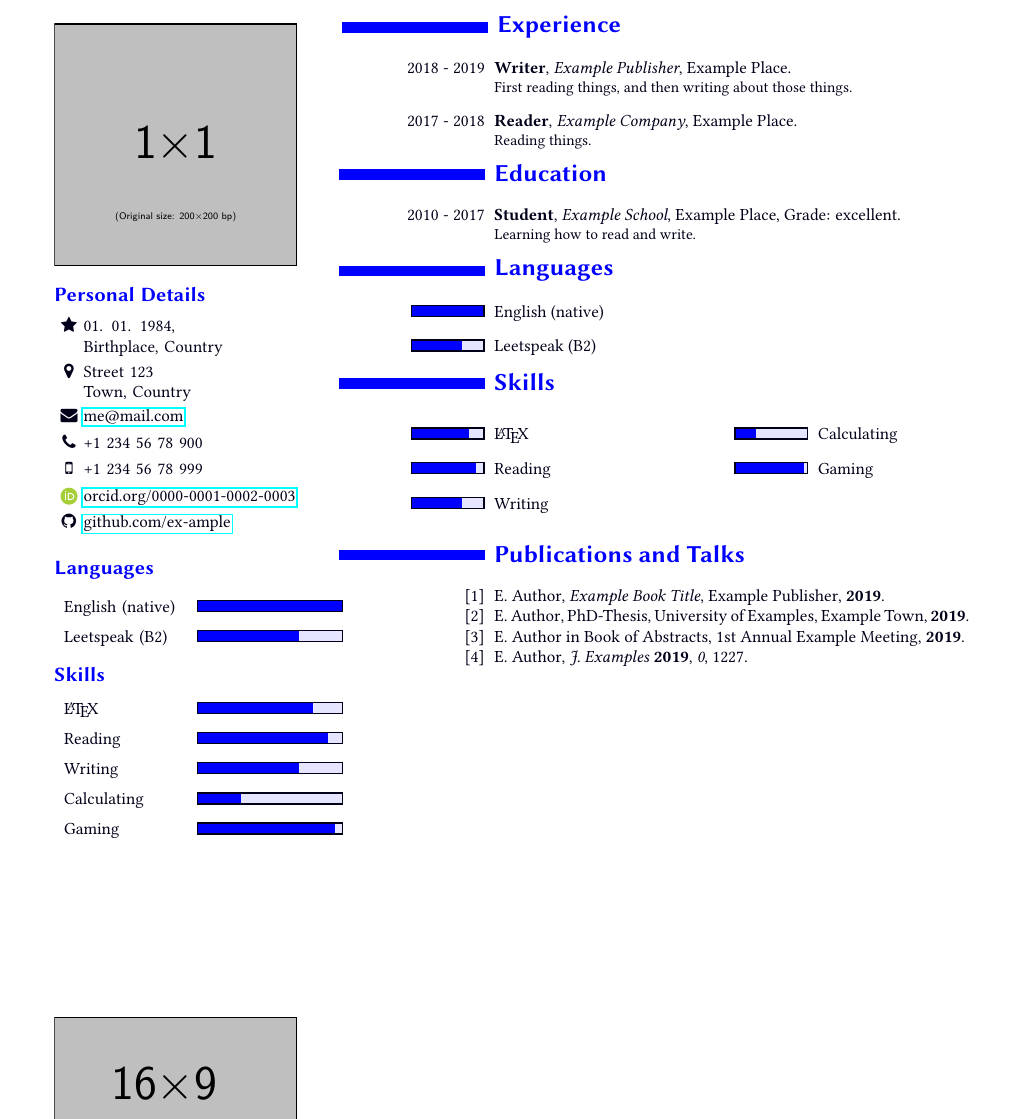
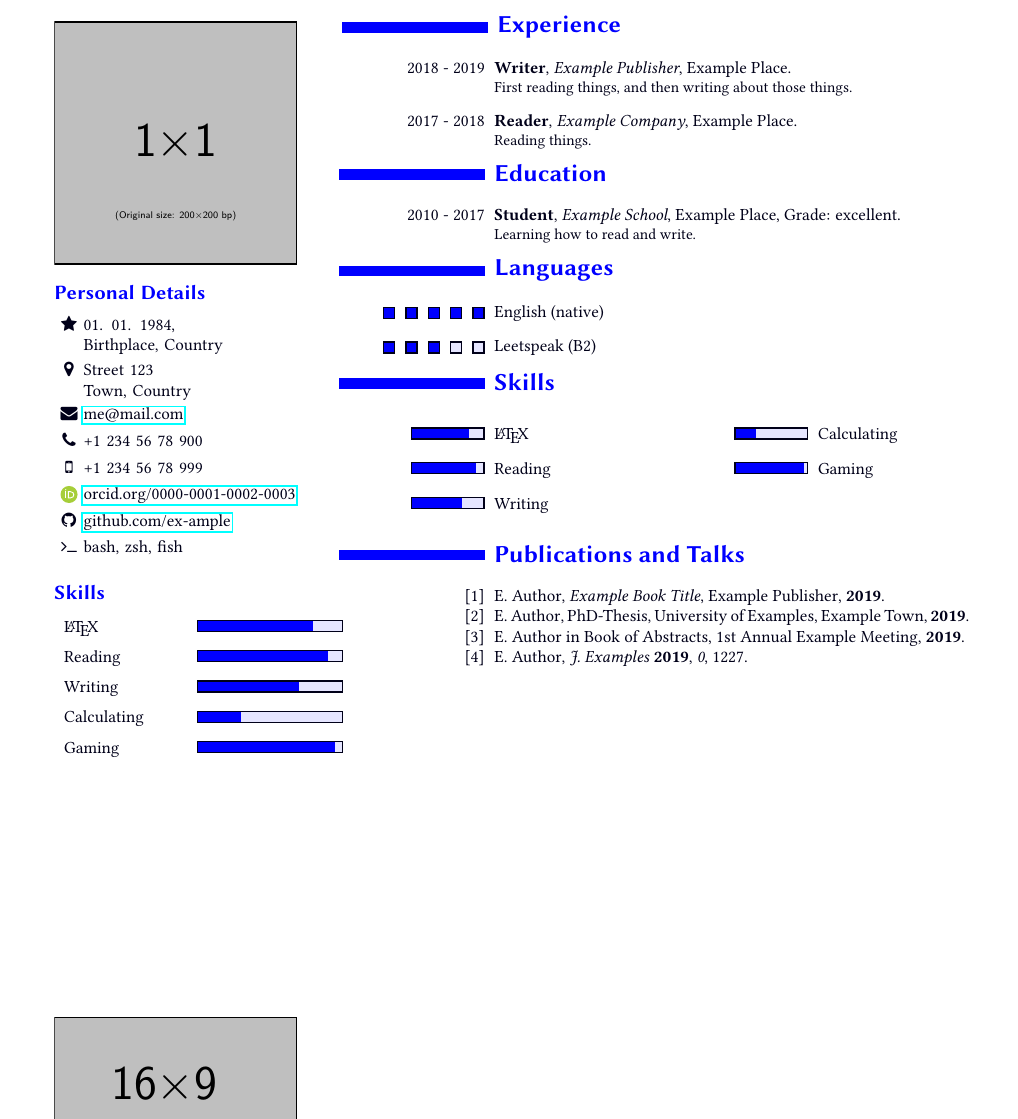
Before and after one commit to polyluxus/polycv, a LaTeX problem sheet (examples/one-page/main.tex): part of the page, cut so that both start at the same text. Compiled offline with pdfLaTeX.

Commit message:
Recompiled and changed example

```diff
--- a/examples/one-page/main.tex
+++ b/examples/one-page/main.tex
@@ -1,9 +1,4 @@
-\documentclass[
-% draft,
-  biblatex,
-  signcv,
-  14pt,a4paper
-]{polycv}
+\documentclass[biblatex, signcv, 14pt, a4paper]{polycv}
 
 \usepackage{mwe}          % Only for this example
 \usepackage{filecontents} % Only for this example
@@ -14,13 +9,16 @@
 \usepackage[utf8]{inputenc}
 \usepackage{libertine}
 
-% bibliography
-\usepackage[backend=biber,%
-            style=numeric-comp,
-            style=chem-angew,
-            subentry=true,
-            sorting=ydnt,% sorted by year, descending
+% Bibliography setup
+\usepackage[
+  backend=biber,%
+  style=numeric-comp,
+  style=chem-angew,
+  subentry=true,
+  sorting=ydnt,% sorted by year, descending
 ]{biblatex}
+
+% Create a dummy bibliography
 \begin{filecontents}{\jobname.bib}
 @BOOK{example-book,
   author    = {Example Author},
@@ -53,25 +51,27 @@
   booktitle = {Book of Abstracts, 1st Annual Example Meeting},
   year = {2019},
 }
-
 \end{filecontents}
+% Use above bibliograaphy
 \addbibresource{\jobname.bib}
 
+% Language settings
 \usepackage[english]{babel}
+
+% Helpful for the skills section
 \usepackage{multicol}
 
-% Start customisation for CV
+% Custom setup for the CV
 
-% Customize lengths for polycv:
-% \setpolycvheaderheight{5cm}  % Default: 4.0 cm
-% \setpolycvfooterheight{2cm}  % Default: 0.5 cm
-% \setpolycvmargins{0.8cm}     % Default: 1.0 cm
 \setpolycvhintcolumnwidth{3cm} % Default: 2.7 cm
-% \setpolycvhintcolumnsep{1cm} % Default: 0.2 cm
 \setpolycviconspace{0.6cm}     % Default: 0.8 cm
-% \setpolycventryraggedright   % Default: justified
 
-% Fill some content
+% Redifine language command to use squares, not the progress bar
+% Needs change in the command
+\renewcommand\polycvlanguage[2]{%
+  \polycvline{\polycvlevelssquared[0.7\linewidth]{#2}}{#1}}
+
+% Fill some contents variables
 \title{Curriculum Vitae}
 \author{Example Author}
 \position{Title / Position}
@@ -103,11 +101,8 @@
   \polycvlinemobile
   \polycvlineorcid
   \polycvlinegithub
+  \polycvitemline{\faTerminal}{bash, zsh, fish}
   \null
-
-  \section{Languages}
-  \polycvlanguage{English (native)}{1}
-  \polycvlanguage{Leetspeak (B2)}{0.7}
 
   \section{Skills}
   \polycvskill{\LaTeX}{0.8}
@@ -142,8 +137,8 @@
   {Learning how to read and write.}
 
   \section{Languages}
-  \polycvlanguage{English (native)}{1}
-  \polycvlanguage{Leetspeak (B2)}{0.7}
+  \polycvlanguage{English (native)}{5}
+  \polycvlanguage{Leetspeak (B2)}{3}
 
   \section{Skills}
   \begin{multicols}{2}
```
Also changed, not shown: examples/one-page/main.pdf, examples/one-page/main.tex (2 more changed lines).
